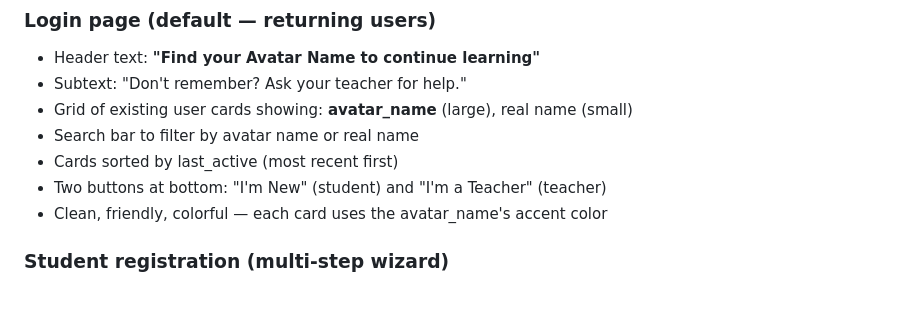
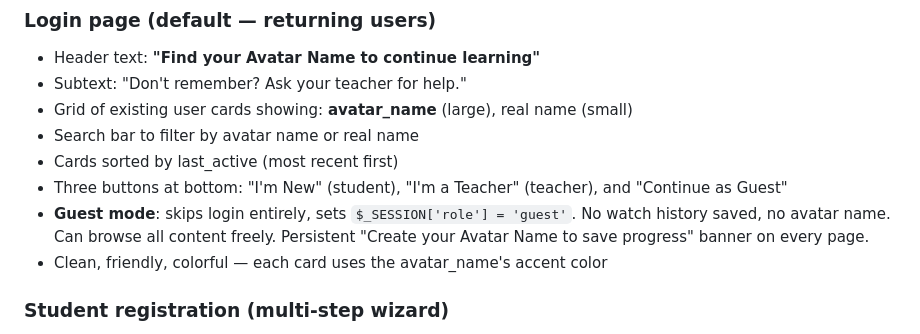
Before and after one commit to aburgess32/edutek, a Markdown page: docs/fre-11-predev-plan.md, the part around the change. Drawn GitHub-style; blank space fills up the shorter version.

Commit message:
FRE-11: Add Continue as Guest option — browse freely, no history saved

```diff
--- a/docs/fre-11-predev-plan.md
+++ b/docs/fre-11-predev-plan.md
@@ -218,7 +218,8 @@ $_SESSION['login_time']   = int;      // Unix timestamp
 - Grid of existing user cards showing: **avatar_name** (large), real name (small)
 - Search bar to filter by avatar name or real name
 - Cards sorted by last_active (most recent first)
-- Two buttons at bottom: "I'm New" (student) and "I'm a Teacher" (teacher)
+- Three buttons at bottom: "I'm New" (student), "I'm a Teacher" (teacher), and "Continue as Guest"
+- **Guest mode**: skips login entirely, sets `$_SESSION['role'] = 'guest'`. No watch history saved, no avatar name. Can browse all content freely. Persistent "Create your Avatar Name to save progress" banner on every page.
 - Clean, friendly, colorful — each card uses the avatar_name's accent color
 
 ### Student registration (multi-step wizard)
```
